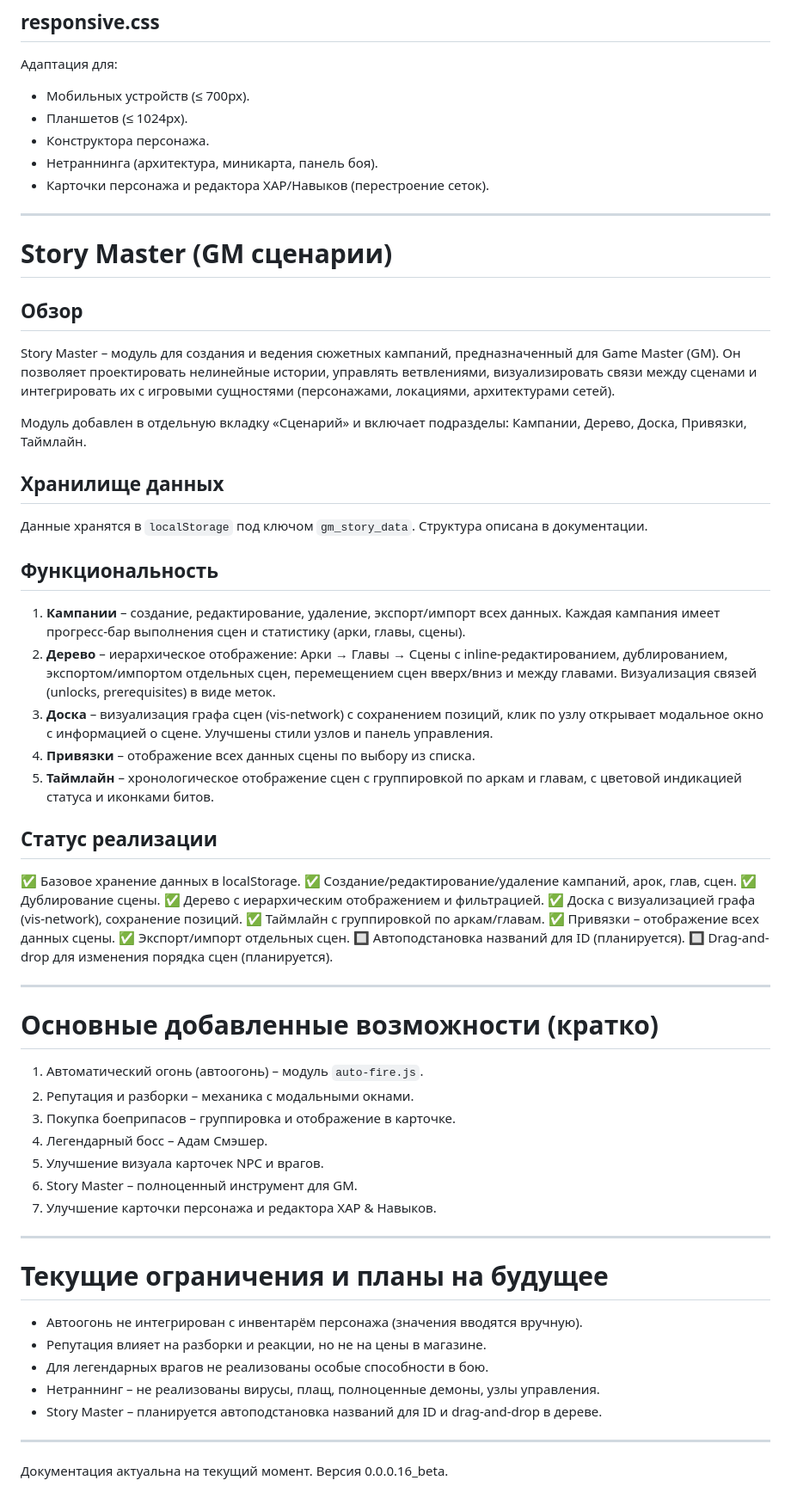
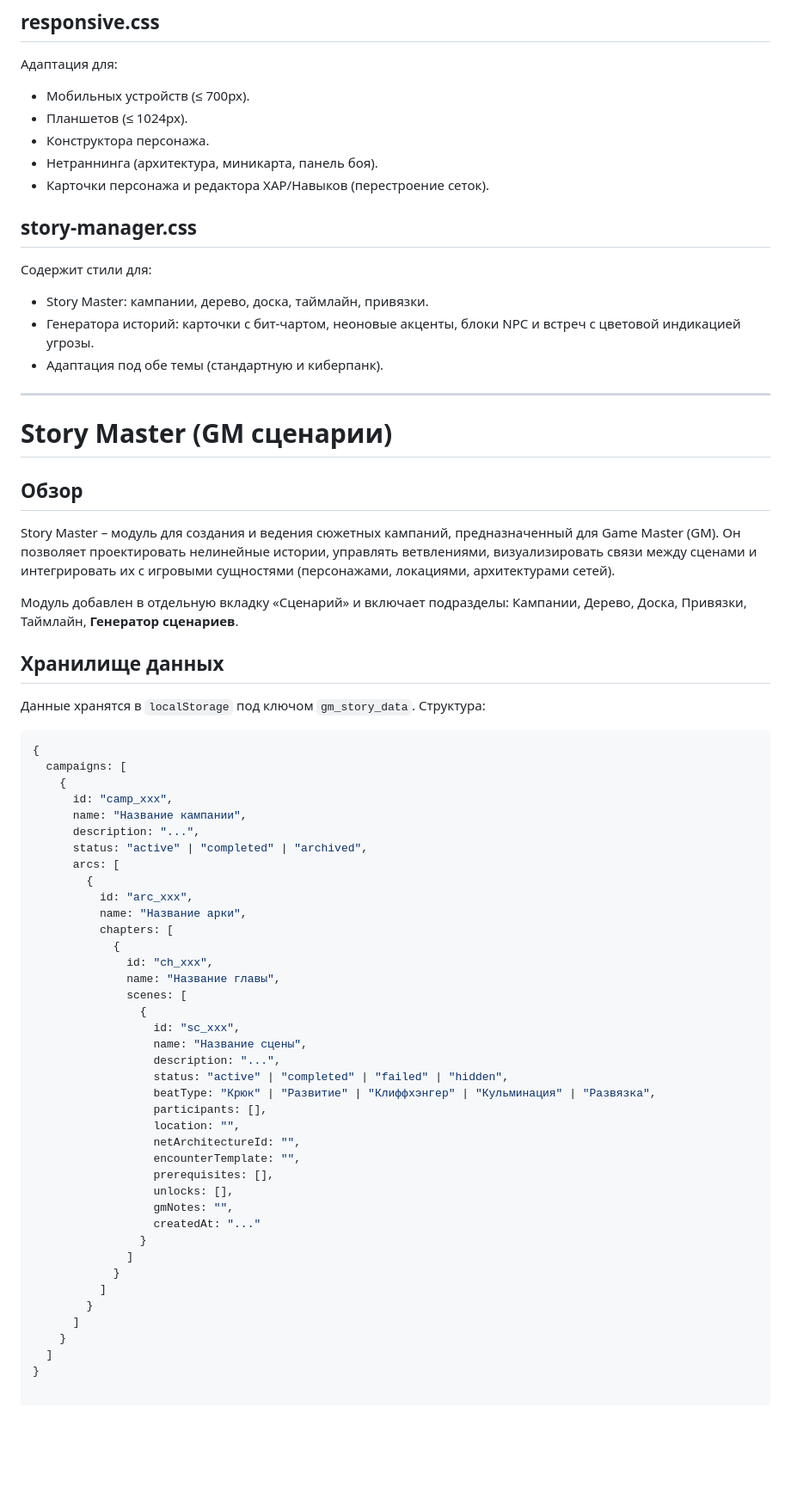
Before and after one commit to KakaiKor/CyberPunkRedCompanion, a Markdown page: context.md, the part around one of its changes. Shown at 86% size. Rendered like a GitHub page; blank space fills up the shorter version.

Commit message:
Поправлен context.md

````diff
--- a/context.md
+++ b/context.md
@@ -264,6 +296,14 @@
 * Нетраннинга (архитектура, миникарта, панель боя).
 * Карточки персонажа и редактора ХАР/Навыков (перестроение сеток).
 
+## story-manager.css
+
+Содержит стили для:
+
+* Story Master: кампании, дерево, доска, таймлайн, привязки.
+* Генератора историй: карточки с бит-чартом, неоновые акценты, блоки NPC и встреч с цветовой индикацией угрозы.
+* Адаптация под обе темы (стандартную и киберпанк).
+
 ---
 
 # Story Master (GM сценарии)
@@ -272,55 +312,49 @@
 
 Story Master – модуль для создания и ведения сюжетных кампаний, предназначенный для Game Master (GM). Он позволяет проектировать нелинейные истории, управлять ветвлениями, визуализировать связи между сценами и интегрировать их с игровыми сущностями (персонажами, локациями, архитектурами сетей).
 
-Модуль добавлен в отдельную вкладку «Сценарий» и включает подразделы: Кампании, Дерево, Доска, Привязки, Таймлайн.
+Модуль добавлен в отдельную вкладку «Сценарий» и включает подразделы: Кампании, Дерево, Доска, Привязки, Таймлайн, **Генератор сценариев**.
 
 ## Хранилище данных
 
-Данные хранятся в `localStorage` под ключом `gm_story_data`. Структура описана в документации.
+Данные хранятся в `localStorage` под ключом `gm_story_data`. Структура:
 
-## Функциональность
-
-1. **Кампании** – создание, редактирование, удаление, экспорт/импорт всех данных. Каждая кампания имеет прогресс-бар выполнения сцен и статистику (арки, главы, сцены).
-2. **Дерево** – иерархическое отображение: Арки → Главы → Сцены с inline-редактированием, дублированием, экспортом/импортом отдельных сцен, перемещением сцен вверх/вниз и между главами. Визуализация связей (unlocks, prerequisites) в виде меток.
-3. **Доска** – визуализация графа сцен (vis-network) с сохранением позиций, клик по узлу открывает модальное окно с информацией о сцене. Улучшены стили узлов и панель управления.
-4. **Привязки** – отображение всех данных сцены по выбору из списка.
-5. **Таймлайн** – хронологическое отображение сцен с группировкой по аркам и главам, с цветовой индикацией статуса и иконками битов.
-
-## Статус реализации
-
-✅ Базовое хранение данных в localStorage.
-✅ Создание/редактирование/удаление кампаний, арок, глав, сцен.
-✅ Дублирование сцены.
-✅ Дерево с иерархическим отображением и фильтрацией.
-✅ Доска с визуализацией графа (vis-network), сохранение позиций.
-✅ Таймлайн с группировкой по аркам/главам.
-✅ Привязки – отображение всех данных сцены.
-✅ Экспорт/импорт отдельных сцен.
-🔲 Автоподстановка названий для ID (планируется).
-🔲 Drag-and-drop для изменения порядка сцен (планируется).
-
----
-
-# Основные добавленные возможности (кратко)
-
-1. Автоматический огонь (автоогонь) – модуль `auto-fire.js`.
-2. Репутация и разборки – механика с модальными окнами.
-3. Покупка боеприпасов – группировка и отображение в карточке.
-4. Легендарный босс – Адам Смэшер.
-5. Улучшение визуала карточек NPC и врагов.
-6. Story Master – полноценный инструмент для GM.
-7. Улучшение карточки персонажа и редактора ХАР & Навыков.
-
----
-
-# Текущие ограничения и планы на будущее
-
-* Автоогонь не интегрирован с инвентарём персонажа (значения вводятся вручную).
-* Репутация влияет на разборки и реакции, но не на цены в магазине.
-* Для легендарных врагов не реализованы особые способности в бою.
-* Нетраннинг – не реализованы вирусы, плащ, полноценные демоны, узлы управления.
-* Story Master – планируется автоподстановка названий для ID и drag-and-drop в дереве.
-
----
-
-Документация актуальна на текущий момент. Версия 0.0.0.16_beta.
+```javascript
+{
+  campaigns: [
+    {
+      id: "camp_xxx",
+      name: "Название кампании",
+      description: "...",
+      status: "active" | "completed" | "archived",
+      arcs: [
+        {
+          id: "arc_xxx",
+          name: "Название арки",
+          chapters: [
+            {
+              id: "ch_xxx",
+              name: "Название главы",
+              scenes: [
+                {
+                  id: "sc_xxx",
+                  name: "Название сцены",
+                  description: "...",
+                  status: "active" | "completed" | "failed" | "hidden",
+                  beatType: "Крюк" | "Развитие" | "Клиффхэнгер" | "Кульминация" | "Развязка",
+                  participants: [],
+                  location: "",
+                  netArchitectureId: "",
+                  encounterTemplate: "",
+                  prerequisites: [],
+                  unlocks: [],
+                  gmNotes: "",
+                  createdAt: "..."
+                }
+              ]
+            }
+          ]
+        }
+      ]
+    }
+  ]
+}
````
Also changed, not shown: other parts of context.md (+32 -0 lines).
